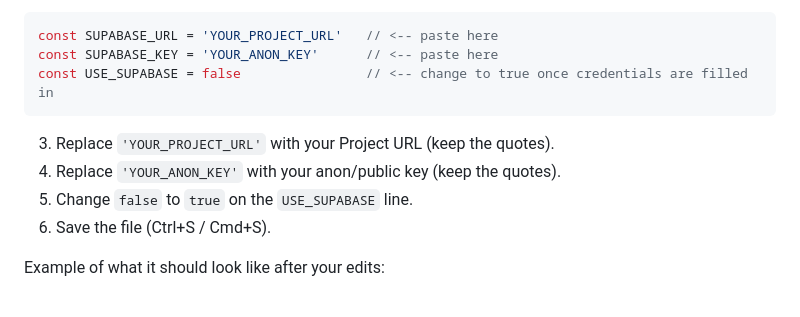
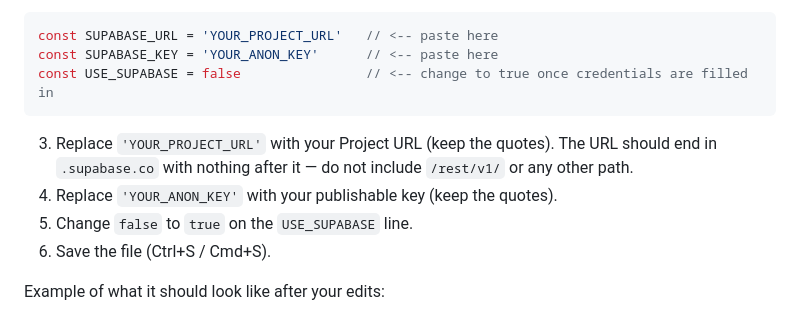
Before and after one commit to proflauracutler/is4012026fallaquariumsupabase, a Markdown page: README.md, the part around the change. Drawn GitHub-style.

````diff
--- a/README.md
+++ b/README.md
@@ -108,8 +108,8 @@ const SUPABASE_KEY = 'YOUR_ANON_KEY'      // <-- paste here
 const USE_SUPABASE = false                // <-- change to true once credentials are filled in
 ```
 
-3. Replace `'YOUR_PROJECT_URL'` with your Project URL (keep the quotes).
-4. Replace `'YOUR_ANON_KEY'` with your anon/public key (keep the quotes).
+3. Replace `'YOUR_PROJECT_URL'` with your Project URL (keep the quotes). The URL should end in `.supabase.co` with nothing after it — do not include `/rest/v1/` or any other path.
+4. Replace `'YOUR_ANON_KEY'` with your publishable key (keep the quotes).
 5. Change `false` to `true` on the `USE_SUPABASE` line.
 6. Save the file (Ctrl+S / Cmd+S).
 
````
